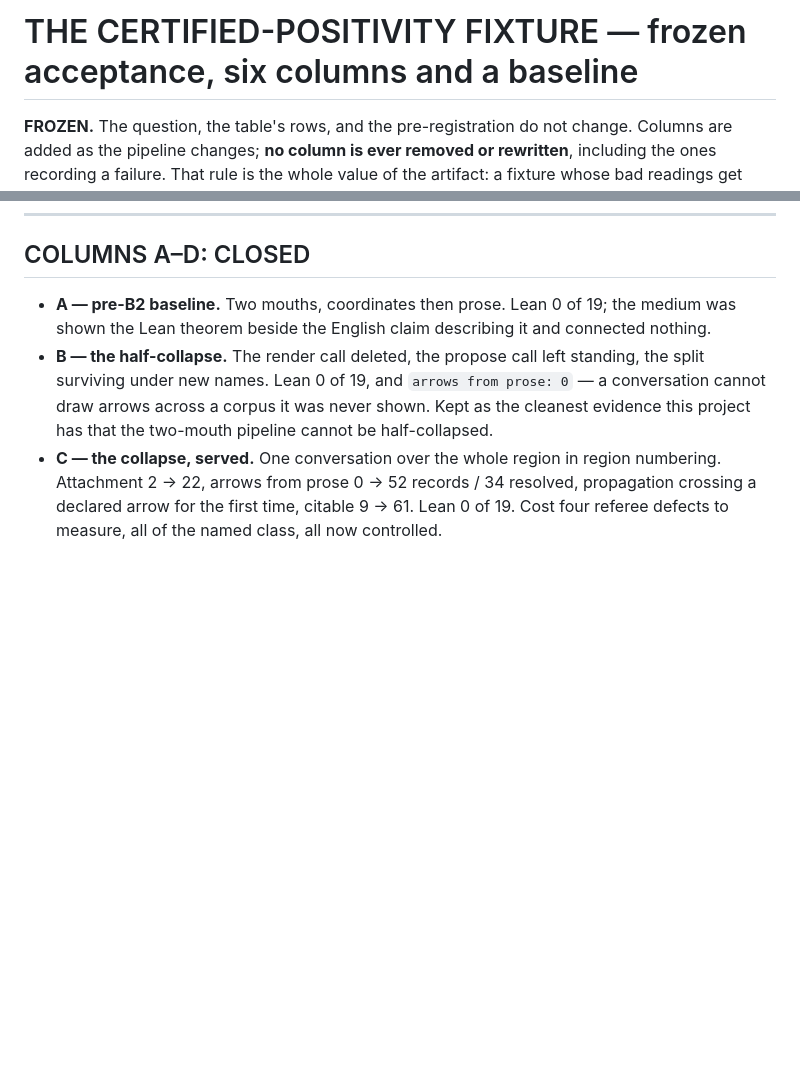
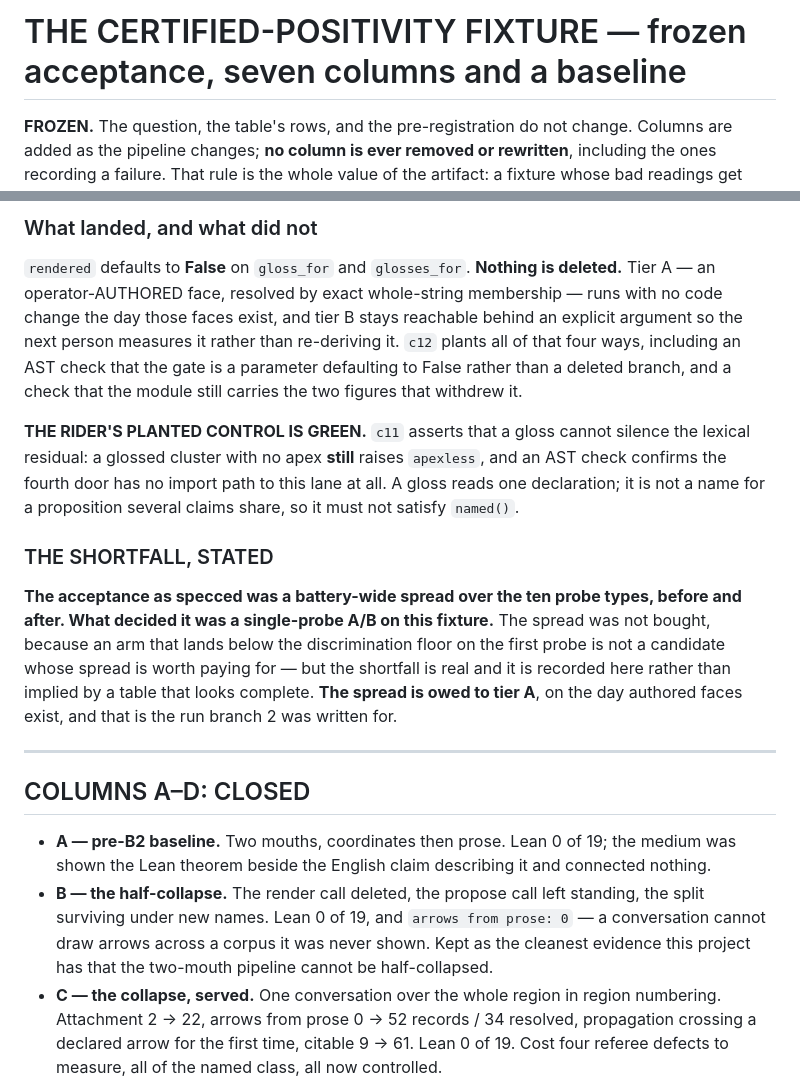
Before and after one commit to gnostrich/common-ground, a Markdown page: seed/FIXTURE-CERTIFIED-POSITIVITY.md, 2 parts joined by grey strips. GitHub-like rendering; blank space fills up the shorter version.

```diff
--- a/seed/FIXTURE-CERTIFIED-POSITIVITY.md
+++ b/seed/FIXTURE-CERTIFIED-POSITIVITY.md
@@ -1,4 +1,4 @@
-# THE CERTIFIED-POSITIVITY FIXTURE — frozen acceptance, six columns and a baseline
+# THE CERTIFIED-POSITIVITY FIXTURE — frozen acceptance, seven columns and a baseline
 
 **FROZEN.** The question, the table's rows, and the pre-registration do not change. Columns are
 added as the pipeline changes; **no column is ever removed or rewritten**, including the ones
@@ -328,3 +391,28 @@ wire.
+### What landed, and what did not
+
+`rendered` defaults to **False** on `gloss_for` and `glosses_for`. **Nothing is deleted.** Tier
+A — an operator-AUTHORED face, resolved by exact whole-string membership — runs with no code
+change the day those faces exist, and tier B stays reachable behind an explicit argument so the
+next person measures it rather than re-deriving it. `c12` plants all of that four ways,
+including an AST check that the gate is a parameter defaulting to False rather than a deleted
+branch, and a check that the module still carries the two figures that withdrew it.
+
+**THE RIDER'S PLANTED CONTROL IS GREEN.** `c11` asserts that a gloss cannot silence the lexical
+residual: a glossed cluster with no apex **still** raises `apexless`, and an AST check confirms
+the fourth door has no import path to this lane at all. A gloss reads one declaration; it is
+not a name for a proposition several claims share, so it must not satisfy `named()`.
+
+### THE SHORTFALL, STATED
+
+**The acceptance as specced was a battery-wide spread over the ten probe types, before and
+after. What decided it was a single-probe A/B on this fixture.** The spread was not bought,
+because an arm that lands below the discrimination floor on the first probe is not a candidate
+whose spread is worth paying for — but the shortfall is real and it is recorded here rather
+than implied by a table that looks complete. **The spread is owed to tier A**, on the day
+authored faces exist, and that is the run branch 2 was written for.
+
+---
+
 ## COLUMNS A–D: CLOSED
 
 - **A — pre-B2 baseline.** Two mouths, coordinates then prose. Lean 0 of 19; the medium was
```
Also changed, not shown: other parts of seed/FIXTURE-CERTIFIED-POSITIVITY.md (+63 -0 lines).
